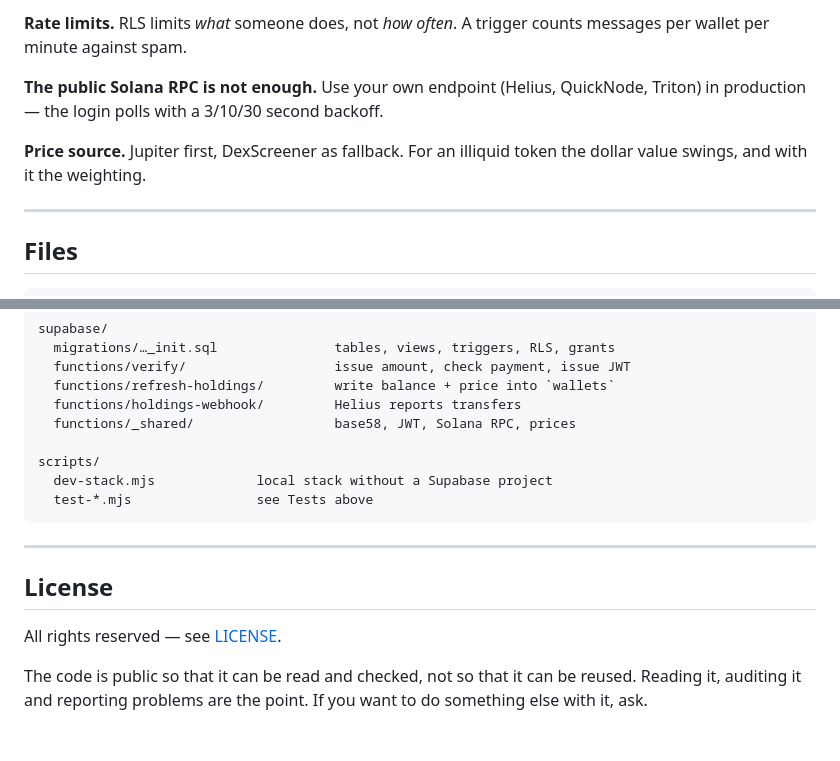
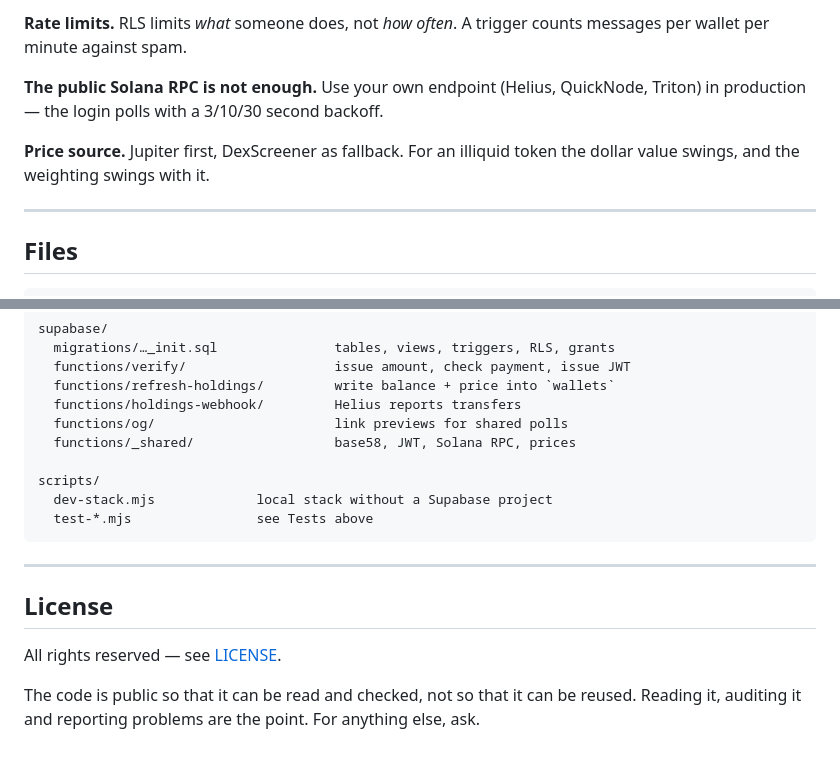
Before and after one commit to sizedgg/sized, a Markdown page: README.md, 2 parts joined by grey strips. Rendered like a GitHub page.

```diff
--- a/README.md
+++ b/README.md
@@ -207,10 +192,11 @@ result. That is intended.
 counts messages per wallet per minute against spam.
 
 **The public Solana RPC is not enough.** Use your own endpoint (Helius,
-QuickNode, Triton) in production — the login polls with a 3/10/30 second backoff.
+QuickNode, Triton) in production — the login polls with a 3/10/30 second
+backoff.
 
 **Price source.** Jupiter first, DexScreener as fallback. For an illiquid token
-the dollar value swings, and with it the weighting.
+the dollar value swings, and the weighting swings with it.
 
 ---
 
@@ -229,6 +215,7 @@ supabase/
   functions/verify/                   issue amount, check payment, issue JWT
   functions/refresh-holdings/         write balance + price into `wallets`
   functions/holdings-webhook/         Helius reports transfers
+  functions/og/                       link previews for shared polls
   functions/_shared/                  base58, JWT, Solana RPC, prices
 
 scripts/
@@ -243,5 +230,5 @@ scripts/
 All rights reserved — see [LICENSE](LICENSE).
 
 The code is public so that it can be read and checked, not so that it can be
-reused. Reading it, auditing it and reporting problems are the point. If you
-want to do something else with it, ask.
+reused. Reading it, auditing it and reporting problems are the point. For
+anything else, ask.
```
Also changed, not shown: other parts of README.md (+81 -96 lines).
